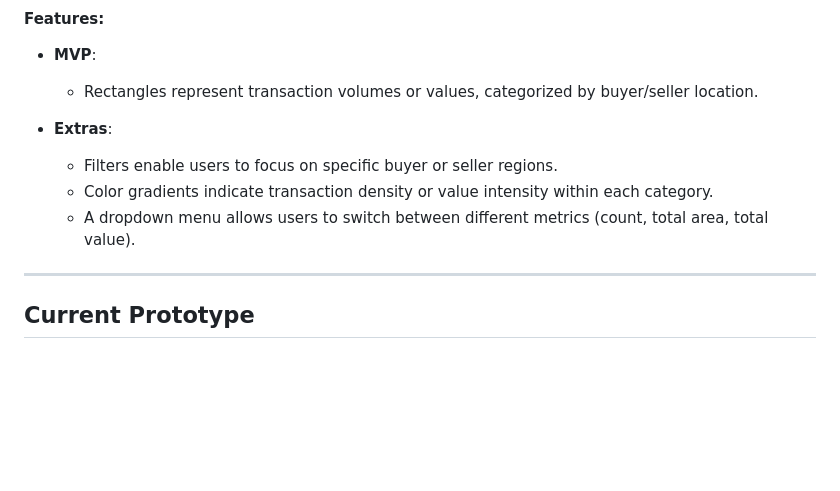
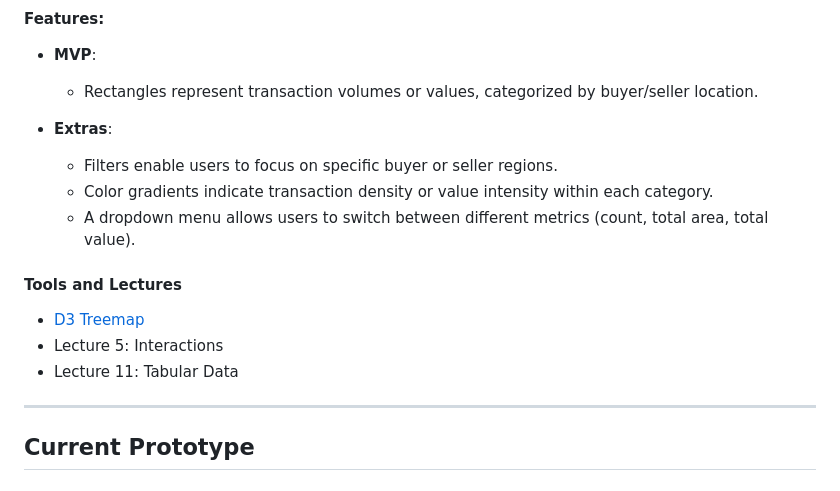
Before and after one commit to com-480-data-visualization/est-property-prices, a Markdown page: docs/milestone_2.md, the part around one of its changes. Rendered like a GitHub page; blank space fills up the shorter version.

```diff
--- a/docs/milestone_2.md
+++ b/docs/milestone_2.md
@@ -123,6 +164,12 @@ The treemap highlights non-local transactions by visualizing buyer-seller relati
   - Color gradients indicate transaction density or value intensity within each category.
   - A dropdown menu allows users to switch between different metrics (count, total area, total value).
 
+#### Tools and Lectures
+
+- [D3 Treemap](https://d3-graph-gallery.com/treemap.html)
+- Lecture 5: Interactions
+- Lecture 11: Tabular Data
+
 ---
 
 ## Current Prototype
```
Also changed, not shown: other parts of docs/milestone_2.md (+41 -0 lines).
